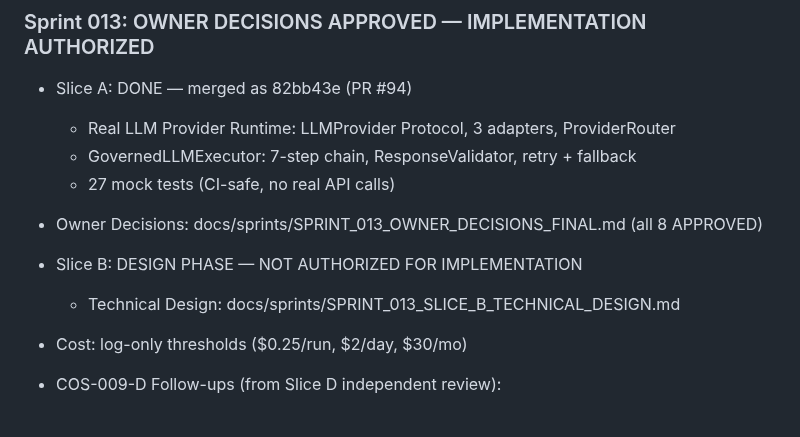
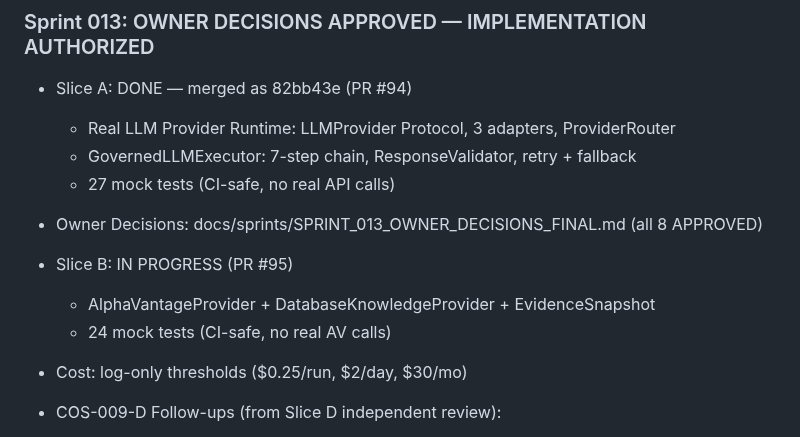
Before and after one commit to Lolitadelgadosharona/CompoundOS, a Markdown page: docs/MASTER_PLAN.md, the part around the change. GitHub-like rendering.

Commit message:
docs: Sprint 013 Slice B — IN PROGRESS (PR #95)

```diff
--- a/docs/MASTER_PLAN.md
+++ b/docs/MASTER_PLAN.md
@@ -226,8 +226,9 @@ Build CompoundOS as a trustworthy, explainable operating system for family offic
   - GovernedLLMExecutor: 7-step chain, ResponseValidator, retry + fallback
   - 27 mock tests (CI-safe, no real API calls)
 - Owner Decisions: docs/sprints/SPRINT_013_OWNER_DECISIONS_FINAL.md (all 8 APPROVED)
-- Slice B: DESIGN PHASE — NOT AUTHORIZED FOR IMPLEMENTATION
-  - Technical Design: docs/sprints/SPRINT_013_SLICE_B_TECHNICAL_DESIGN.md
+- Slice B: IN PROGRESS (PR #95)
+  - AlphaVantageProvider + DatabaseKnowledgeProvider + EvidenceSnapshot
+  - 24 mock tests (CI-safe, no real AV calls)
 - Cost: log-only thresholds ($0.25/run, $2/day, $30/mo)
 
 
```
